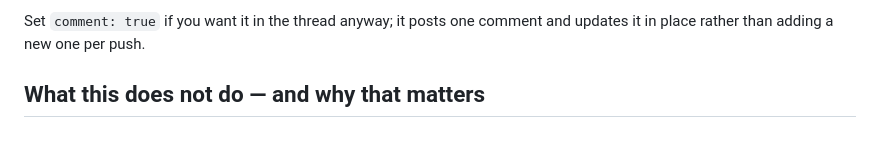
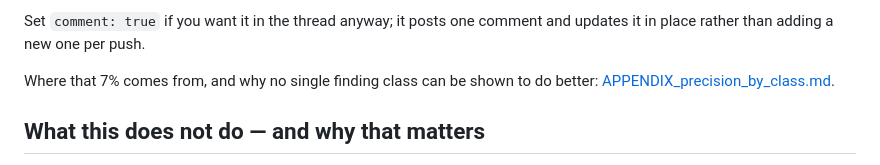
Before and after one commit to kolesnikov-arch/patchward, a Markdown page: check/README.md, the part around the change. GitHub-like rendering; blank space fills up the shorter version.

Commit message:
study: appendix showing the per-class precision arithmetic and its limits

```diff
--- a/check/README.md
+++ b/check/README.md
@@ -108,6 +108,9 @@ Commenting on all of them would be an accusation this check cannot support.
 
 Set `comment: true` if you want it in the thread anyway; it posts one comment and
 updates it in place rather than adding a new one per push.
+
+Where that 7% comes from, and why no single finding class can be shown to do better:
+[APPENDIX_precision_by_class.md](study-artifacts/APPENDIX_precision_by_class.md).
 
 ## What this does not do — and why that matters
 
```
Also changed, not shown: check/study-artifacts/APPENDIX_precision_by_class.md (added, +94 -0 lines), check/study-artifacts/RESULTS.md (+1 -1 lines).
